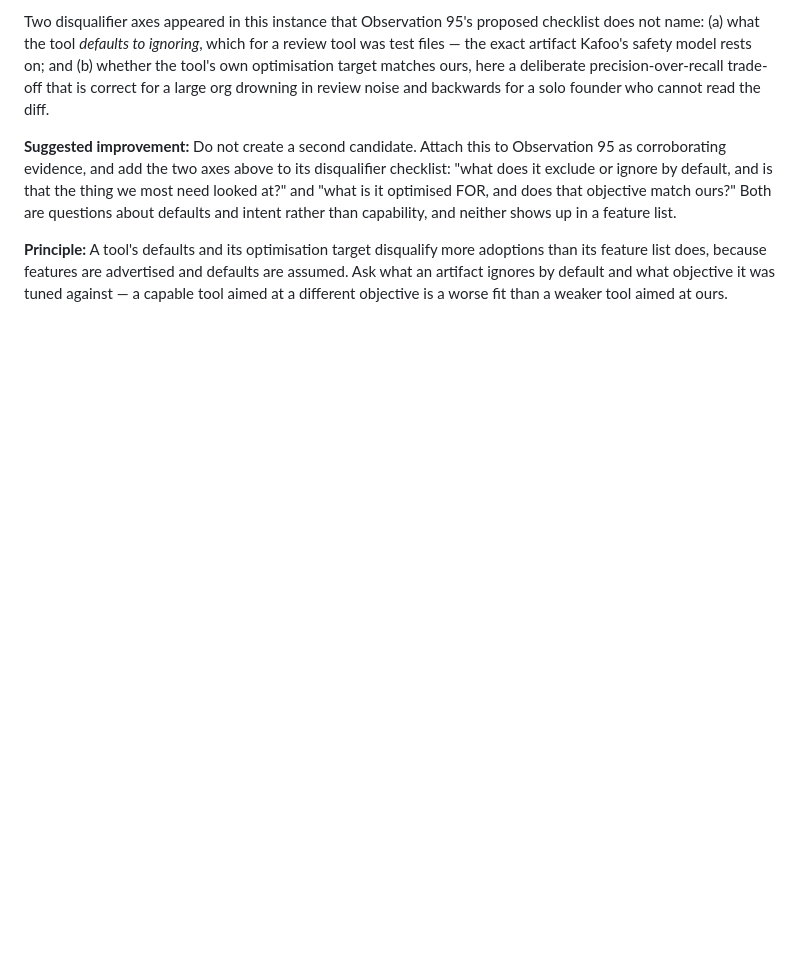
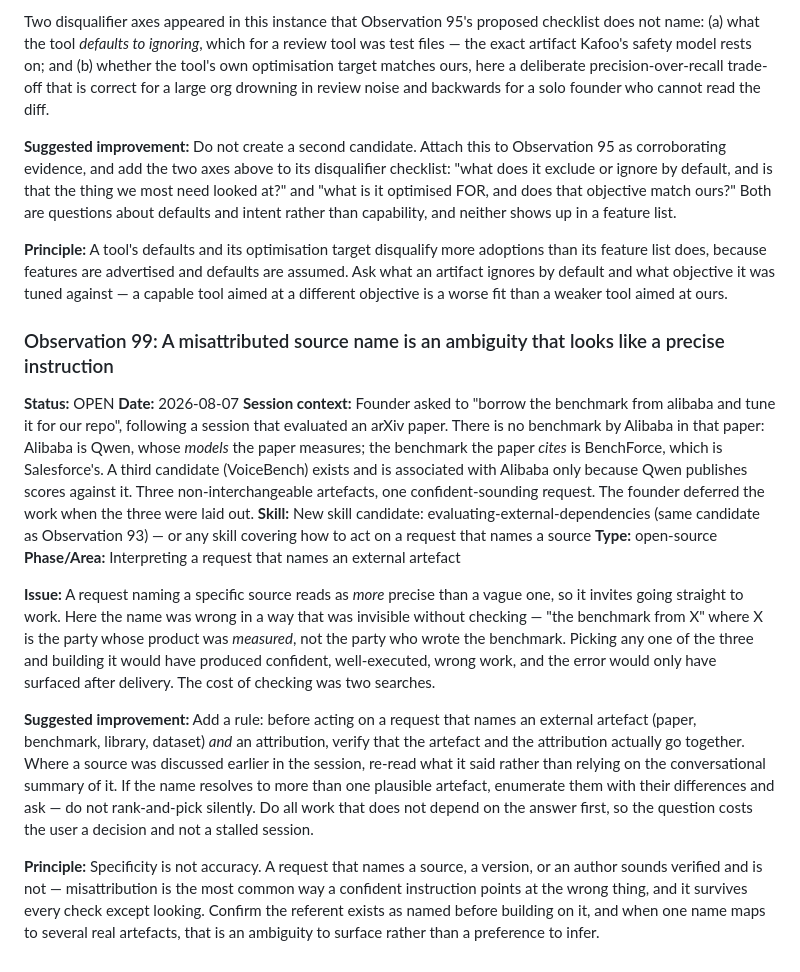
Before and after one commit to mzakaria81/kafoo, a Markdown page: .claude/skill-observations/log.md, the part around the change. Rendered like a GitHub page; blank space fills up the shorter version.

```diff
--- a/.claude/skill-observations/log.md
+++ b/.claude/skill-observations/log.md
@@ -1383,3 +1383,18 @@ rather than capability, and neither shows up in a feature list.
 feature list does, because features are advertised and defaults are assumed. Ask what an artifact
 ignores by default and what objective it was tuned against — a capable tool aimed at a different
 objective is a worse fit than a weaker tool aimed at ours.
+
+### Observation 99: A misattributed source name is an ambiguity that looks like a precise instruction
+
+**Status:** OPEN
+**Date:** 2026-08-07
+**Session context:** Founder asked to "borrow the benchmark from alibaba and tune it for our repo", following a session that evaluated an arXiv paper. There is no benchmark by Alibaba in that paper: Alibaba is Qwen, whose *models* the paper measures; the benchmark the paper *cites* is BenchForce, which is Salesforce's. A third candidate (VoiceBench) exists and is associated with Alibaba only because Qwen publishes scores against it. Three non-interchangeable artefacts, one confident-sounding request. The founder deferred the work when the three were laid out.
+**Skill:** New skill candidate: evaluating-external-dependencies (same candidate as Observation 93) — or any skill covering how to act on a request that names a source
+**Type:** open-source
+**Phase/Area:** Interpreting a request that names an external artefact
+
+**Issue:** A request naming a specific source reads as *more* precise than a vague one, so it invites going straight to work. Here the name was wrong in a way that was invisible without checking — "the benchmark from X" where X is the party whose product was *measured*, not the party who wrote the benchmark. Picking any one of the three and building it would have produced confident, well-executed, wrong work, and the error would only have surfaced after delivery. The cost of checking was two searches.
+
+**Suggested improvement:** Add a rule: before acting on a request that names an external artefact (paper, benchmark, library, dataset) *and* an attribution, verify that the artefact and the attribution actually go together. Where a source was discussed earlier in the session, re-read what it said rather than relying on the conversational summary of it. If the name resolves to more than one plausible artefact, enumerate them with their differences and ask — do not rank-and-pick silently. Do all work that does not depend on the answer first, so the question costs the user a decision and not a stalled session.
+
+**Principle:** Specificity is not accuracy. A request that names a source, a version, or an author sounds verified and is not — misattribution is the most common way a confident instruction points at the wrong thing, and it survives every check except looking. Confirm the referent exists as named before building on it, and when one name maps to several real artefacts, that is an ambiguity to surface rather than a preference to infer.
```
Also changed, not shown: docs/HANDOFF.md (+26 -0 lines).
